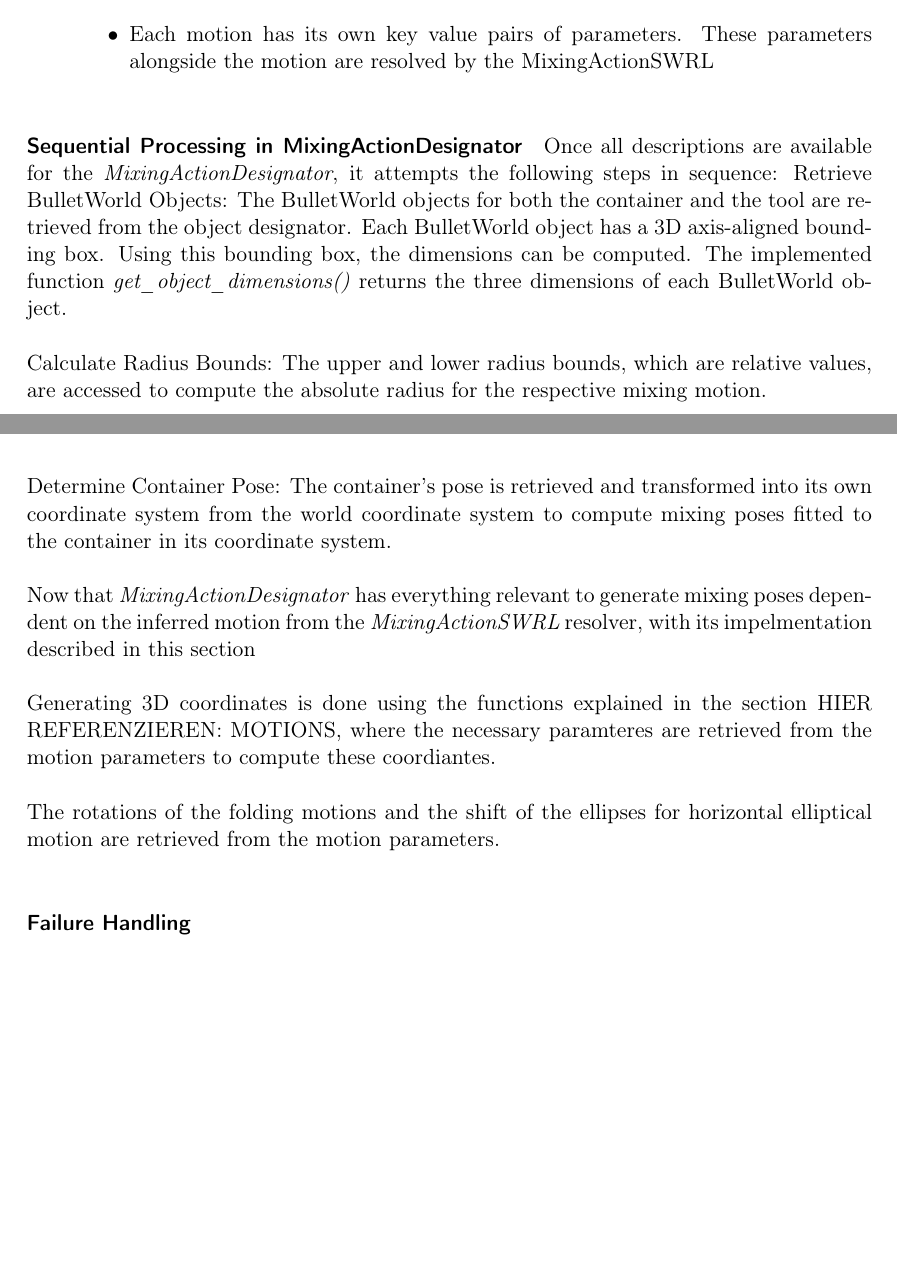
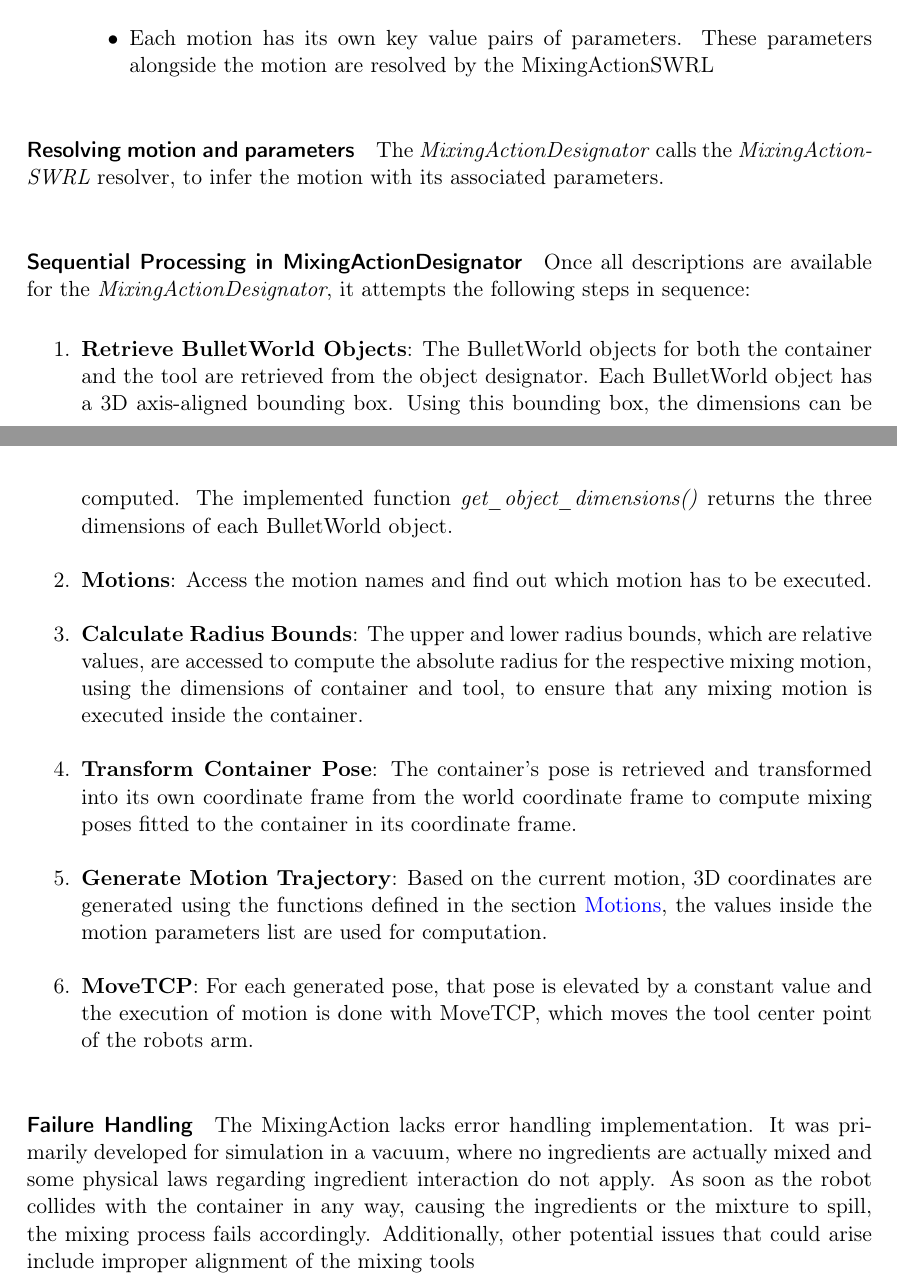
Before and after one commit to sorinar329/MasterMixing-Documentation, a LaTeX thesis (MixingMasterArbeit.tex, which reads sections/pycram_implementation.tex): two parts of pages 53 and 54 of 88, joined at a grey line, cut so that both start at the same text, the shorter picture padded with empty space. Compiled offline with pdfLaTeX.

Commit message:
add a short paragraph failure handling, describe steps for MixingAction

```diff
--- a/sections/pycram_implementation.tex
+++ b/sections/pycram_implementation.tex
@@ -97,25 +97,31 @@ To effectively break down the action into executable motions, certain designator
     \end{itemize}
 \end{enumerate}
 
+\paragraph*{Resolving motion and parameters}
+The \textit{MixingActionDesignator} calls the \textit{MixingActionSWRL} resolver, to infer the motion with its
+associated parameters.
+
 \paragraph*{Sequential Processing in MixingActionDesignator}
 Once all descriptions are available for the \textit{MixingActionDesignator}, it attempts the following steps in sequence:
-Retrieve BulletWorld Objects:
-    The BulletWorld objects for both the container and the tool are retrieved from the object designator.
+
+\begin{enumerate}
+    \item \textbf{Retrieve BulletWorld Objects}: The BulletWorld objects for both the container and the tool are retrieved from the object designator.
     Each BulletWorld object has a 3D axis-aligned bounding box. Using this bounding box, the dimensions can be computed.
     The implemented function \textit{get\_object\_dimensions()} returns the three dimensions of each BulletWorld object.
+    \item \textbf{Motions}: Access the motion names and find out which motion has to be executed.
+    \item \textbf{Calculate Radius Bounds}: The upper and lower radius bounds, which are relative values,
+    are accessed to compute the absolute radius for the respective mixing motion, using the dimensions of container and tool, to ensure
+    that any mixing motion is executed inside the container.
+    \item \textbf{Transform Container Pose}: The container's pose is retrieved and transformed into its own coordinate frame from the world coordinate frame to
+    compute mixing poses fitted to the container in its coordinate frame.
+    \item \textbf{Generate Motion Trajectory}: Based on the current motion, 3D coordinates are generated using the functions defined in the section \nameref{sec:Motions},
+    the values inside the motion parameters list are used for computation.
+    \item \textbf{MoveTCP}: For each generated pose, that pose is elevated by a constant value and the execution of motion is done with MoveTCP, which
+    moves the tool center point of the robots arm.
 
-Calculate Radius Bounds:
-    The upper and lower radius bounds, which are relative values, are accessed to compute the absolute radius for the respective mixing motion.
-
-Determine Container Pose:
-    The container's pose is retrieved and transformed into its own coordinate system from the world coordinate system to compute mixing poses fitted to the container in its coordinate system.
-
-Now that \textit{MixingActionDesignator} has everything relevant to generate mixing poses dependent on the inferred motion
-from the \textit{MixingActionSWRL} resolver, with its impelmentation described in this section
-
-Generating 3D coordinates is done using the functions explained in the section HIER REFERENZIEREN: MOTIONS,
-where the necessary paramteres are retrieved from the motion parameters to compute these coordiantes.
-
-The rotations of the folding motions and the shift of the ellipses for horizontal elliptical motion are retrieved from the motion parameters.
-
+\end{enumerate}
 \paragraph*{Failure Handling}
+The MixingAction lacks error handling implementation. It was primarily developed for simulation in a vacuum, where no ingredients are actually mixed
+and some physical laws regarding ingredient interaction do not apply. As soon as the robot collides with the container in any way,
+causing the ingredients or the mixture to spill,
+the mixing process fails accordingly. Additionally, other potential issues that could arise include improper alignment of the mixing tools
```
